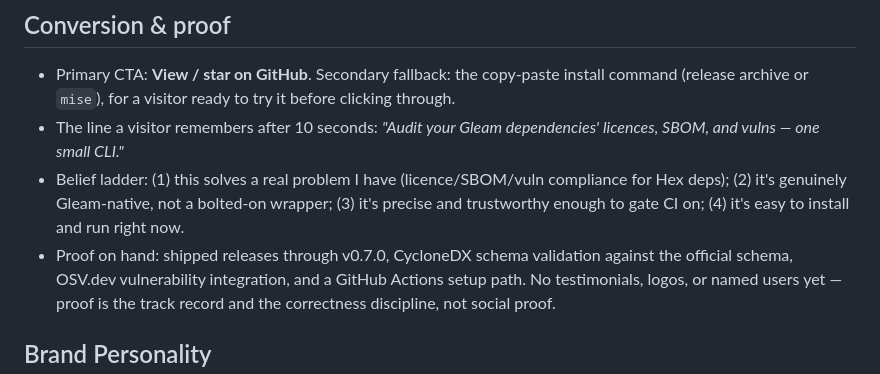
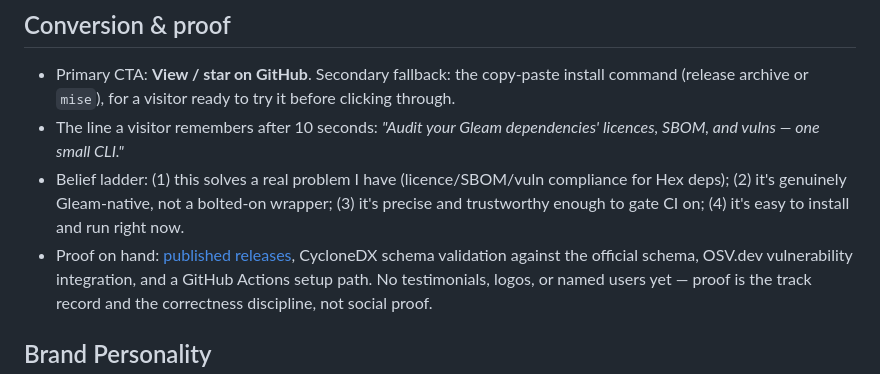
Before and after one commit to tylerbutler/licence_audit, a Markdown page: PRODUCT.md, the part around the change. Rendered like a GitHub page.

```diff
--- a/PRODUCT.md
+++ b/PRODUCT.md
@@ -41,7 +41,8 @@ forget.
   compliance for Hex deps); (2) it's genuinely Gleam-native, not a bolted-on
   wrapper; (3) it's precise and trustworthy enough to gate CI on; (4) it's easy
   to install and run right now.
-- Proof on hand: shipped releases through v0.7.0, CycloneDX schema validation
+- Proof on hand: [published releases](https://github.com/tylerbutler/licence_audit/releases/latest),
+  CycloneDX schema validation
   against the official schema, OSV.dev vulnerability integration, and a GitHub
   Actions setup path. No testimonials, logos, or named users yet — proof is the
   track record and the correctness discipline, not social proof.
```
Also changed, not shown: README.md (+23 -13 lines), 1 other file.
